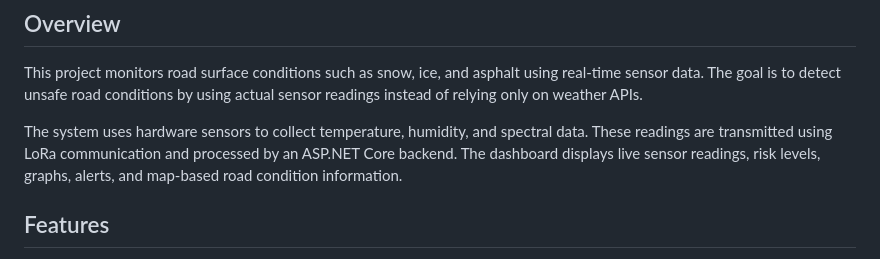
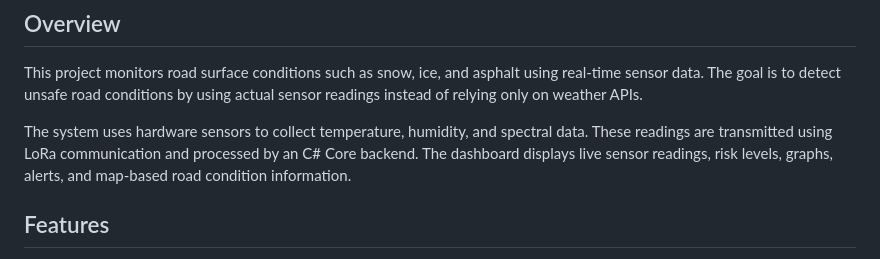
Before and after one commit to hritikaphule/Real-Time-Sensor-Monitor, a Markdown page: README.md, the part around the change. GitHub-like rendering.

Commit message:
Correct technology reference in README
Updated the technology reference from 'ASP.NET Core' to 'C# Core' in the README.

```diff
--- a/README.md
+++ b/README.md
@@ -6,7 +6,7 @@ A real-time road condition monitoring system built using IoT sensors, LoRa commu
 
 This project monitors road surface conditions such as snow, ice, and asphalt using real-time sensor data. The goal is to detect unsafe road conditions by using actual sensor readings instead of relying only on weather APIs.
 
-The system uses hardware sensors to collect temperature, humidity, and spectral data. These readings are transmitted using LoRa communication and processed by an ASP.NET Core backend. The dashboard displays live sensor readings, risk levels, graphs, alerts, and map-based road condition information.
+The system uses hardware sensors to collect temperature, humidity, and spectral data. These readings are transmitted using LoRa communication and processed by an C# Core backend. The dashboard displays live sensor readings, risk levels, graphs, alerts, and map-based road condition information.
 
 ## Features
 
```
